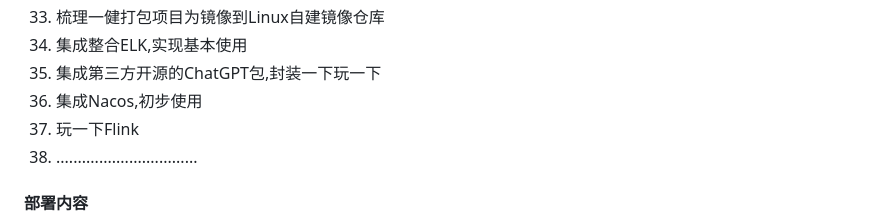
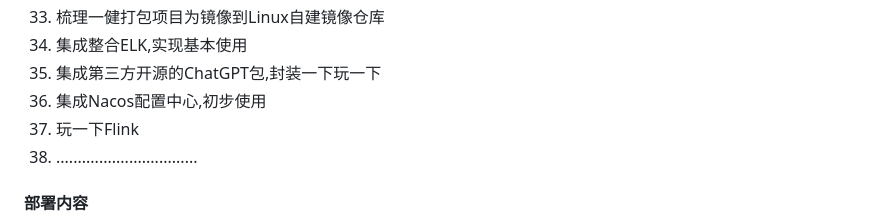
Before and after one commit to aiYunS-love/TinkerPlay, a Markdown page: README.md, the part around the change. Rendered like a GitHub page.

Commit message:
1. 千里马常有,而伯乐不常有!

```diff
--- a/README.md
+++ b/README.md
@@ -58,7 +58,7 @@ springboot_2.7.5 + mybatis_3.4.6 + redis_7.0.9 + rabbitmq_3.11.10 + ELK_7.17.3
 33. 梳理一健打包项目为镜像到Linux自建镜像仓库
 34. 集成整合ELK,实现基本使用
 35. 集成第三方开源的ChatGPT包,封装一下玩一下
-36. 集成Nacos,初步使用
+36. 集成Nacos配置中心,初步使用
 37. 玩一下Flink
 38. .................................
 
```
